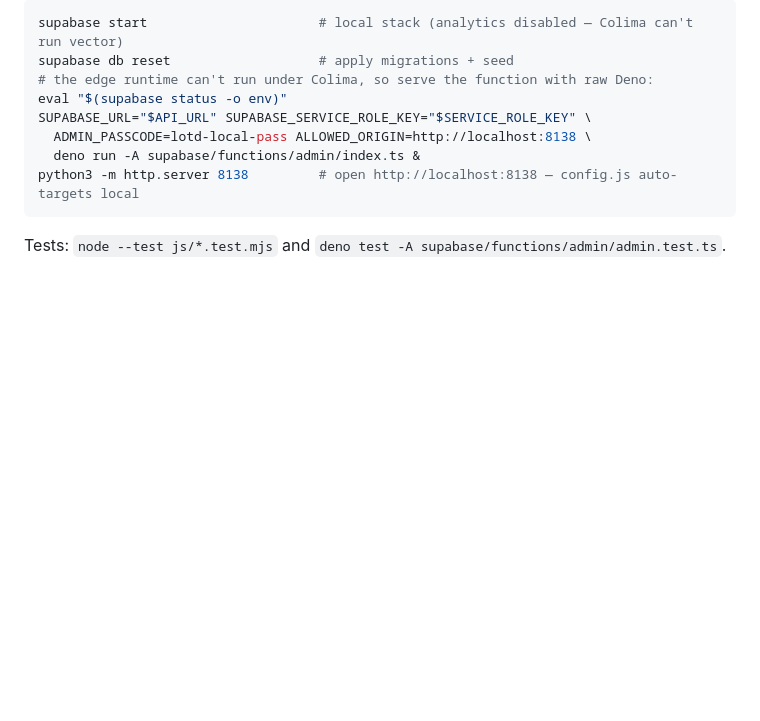
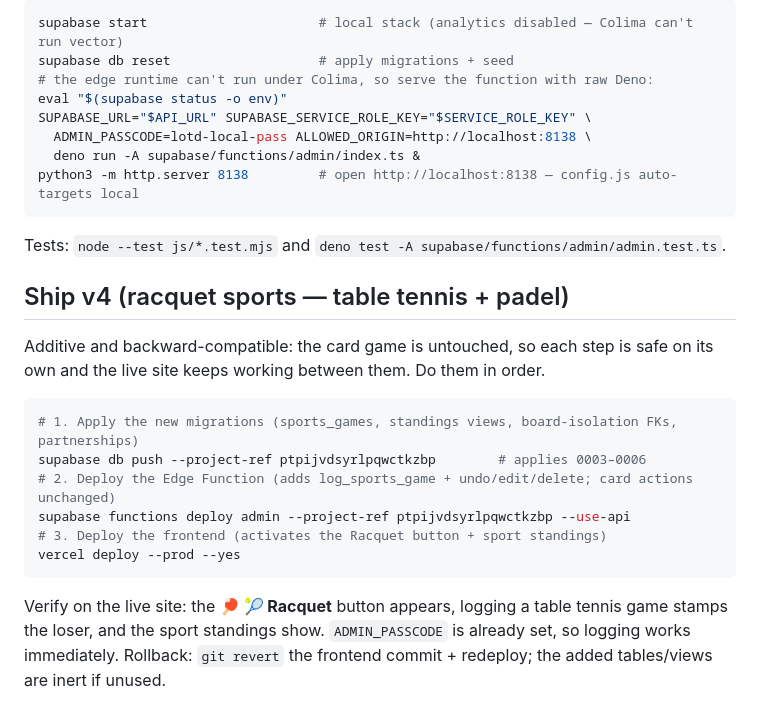
Before and after one commit to javal999/LOTD, a Markdown page: RUNBOOK.md, the part around the change. GitHub-like rendering; blank space fills up the shorter version.

Commit message:
RUNBOOK: v4 racquet cutover steps
Co-Authored-By: Claude Opus 4.8 <noreply@anthropic.com>

````diff
--- a/RUNBOOK.md
+++ b/RUNBOOK.md
@@ -73,3 +73,18 @@ SUPABASE_URL="$API_URL" SUPABASE_SERVICE_ROLE_KEY="$SERVICE_ROLE_KEY" \
 python3 -m http.server 8138         # open http://localhost:8138 — config.js auto-targets local
 ```
 Tests: `node --test js/*.test.mjs` and `deno test -A supabase/functions/admin/admin.test.ts`.
+
+## Ship v4 (racquet sports — table tennis + padel)
+Additive and backward-compatible: the card game is untouched, so each step is safe on its own and the
+live site keeps working between them. Do them in order.
+```bash
+# 1. Apply the new migrations (sports_games, standings views, board-isolation FKs, partnerships)
+supabase db push --project-ref ptpijvdsyrlpqwctkzbp        # applies 0003–0006
+# 2. Deploy the Edge Function (adds log_sports_game + undo/edit/delete; card actions unchanged)
+supabase functions deploy admin --project-ref ptpijvdsyrlpqwctkzbp --use-api
+# 3. Deploy the frontend (activates the Racquet button + sport standings)
+vercel deploy --prod --yes
+```
+Verify on the live site: the **🏓 🎾 Racquet** button appears, logging a table tennis game stamps the
+loser, and the sport standings show. `ADMIN_PASSCODE` is already set, so logging works immediately.
+Rollback: `git revert` the frontend commit + redeploy; the added tables/views are inert if unused.
````
